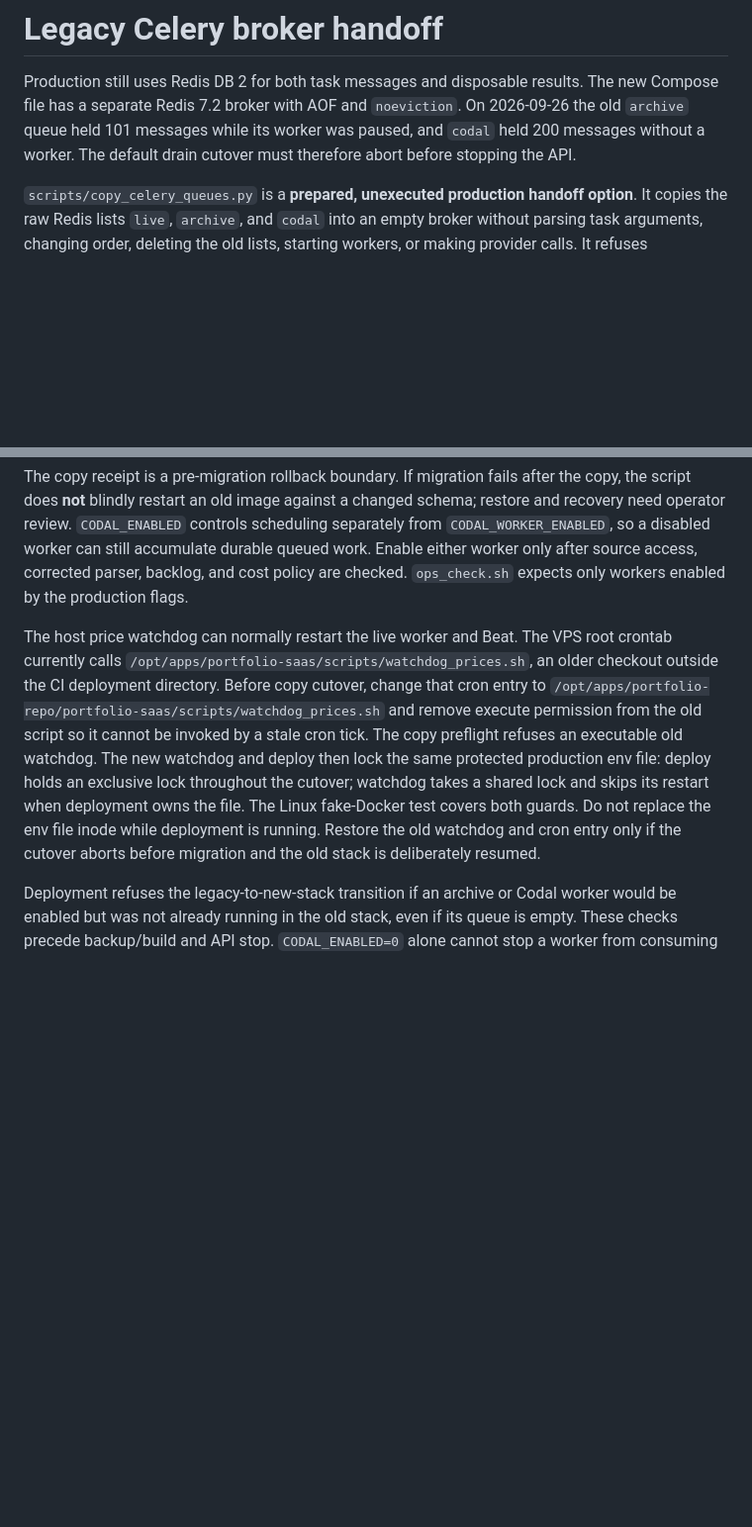
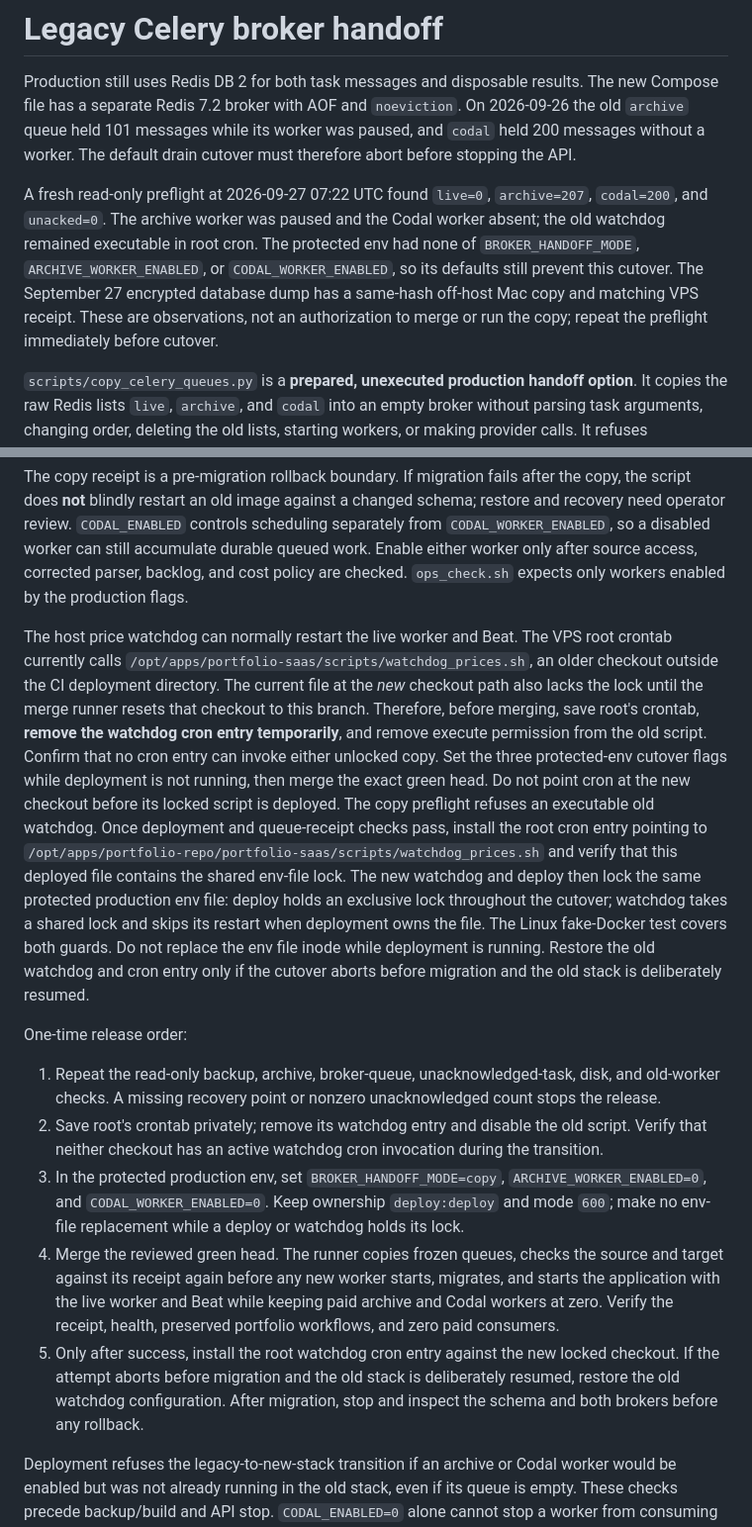
Before and after one commit to ParhamBeik/PORTFOLIO, a Markdown page: portfolio-saas/docs/broker-handoff.md, 2 parts joined by grey strips. Shown at 99% size. Rendered like a GitHub page; blank space fills up the shorter version.

Commit message:
Sequence watchdog disablement safely before broker cutover

```diff
--- a/portfolio-saas/docs/broker-handoff.md
+++ b/portfolio-saas/docs/broker-handoff.md
@@ -1,6 +1,8 @@
 # Legacy Celery broker handoff
 
 Production still uses Redis DB 2 for both task messages and disposable results. The new Compose file has a separate Redis 7.2 broker with AOF and `noeviction`. On 2026-09-26 the old `archive` queue held 101 messages while its worker was paused, and `codal` held 200 messages without a worker. The default drain cutover must therefore abort before stopping the API.
+
+A fresh read-only preflight at 2026-09-27 07:22 UTC found `live=0`, `archive=207`, `codal=200`, and `unacked=0`. The archive worker was paused and the Codal worker absent; the old watchdog remained executable in root cron. The protected env had none of `BROKER_HANDOFF_MODE`, `ARCHIVE_WORKER_ENABLED`, or `CODAL_WORKER_ENABLED`, so its defaults still prevent this cutover. The September 27 encrypted database dump has a same-hash off-host Mac copy and matching VPS receipt. These are observations, not an authorization to merge or run the copy; repeat the preflight immediately before cutover.
 
 `scripts/copy_celery_queues.py` is a **prepared, unexecuted production handoff option**. It copies the raw Redis lists `live`, `archive`, and `codal` into an empty broker without parsing task arguments, changing order, deleting the old lists, starting workers, or making provider calls. It refuses unacknowledged tasks, unexpected queue lists, an occupied target, or a target without AOF and `noeviction`. It checks length and SHA-256 of every message before and after the copy, forces a target disk snapshot, then writes a new mode-0600 receipt containing counts and hashes only. An isolated two-Redis test covers exact binary payloads, source preservation, duplicate-target refusal, and unacknowledged-task refusal.
 
@@ -10,7 +12,15 @@ The draft `scripts/deploy.sh` now has an explicit `BROKER_HANDOFF_MODE=copy` pat
 
 The copy receipt is a pre-migration rollback boundary. If migration fails after the copy, the script does **not** blindly restart an old image against a changed schema; restore and recovery need operator review. `CODAL_ENABLED` controls scheduling separately from `CODAL_WORKER_ENABLED`, so a disabled worker can still accumulate durable queued work. Enable either worker only after source access, corrected parser, backlog, and cost policy are checked. `ops_check.sh` expects only workers enabled by the production flags.
 
-The host price watchdog can normally restart the live worker and Beat. The VPS root crontab currently calls `/opt/apps/portfolio-saas/scripts/watchdog_prices.sh`, an older checkout outside the CI deployment directory. Before copy cutover, change that cron entry to `/opt/apps/portfolio-repo/portfolio-saas/scripts/watchdog_prices.sh` and remove execute permission from the old script so it cannot be invoked by a stale cron tick. The copy preflight refuses an executable old watchdog. The new watchdog and deploy then lock the same protected production env file: deploy holds an exclusive lock throughout the cutover; watchdog takes a shared lock and skips its restart when deployment owns the file. The Linux fake-Docker test covers both guards. Do not replace the env file inode while deployment is running. Restore the old watchdog and cron entry only if the cutover aborts before migration and the old stack is deliberately resumed.
+The host price watchdog can normally restart the live worker and Beat. The VPS root crontab currently calls `/opt/apps/portfolio-saas/scripts/watchdog_prices.sh`, an older checkout outside the CI deployment directory. The current file at the *new* checkout path also lacks the lock until the merge runner resets that checkout to this branch. Therefore, before merging, save root's crontab, **remove the watchdog cron entry temporarily**, and remove execute permission from the old script. Confirm that no cron entry can invoke either unlocked copy. Set the three protected-env cutover flags while deployment is not running, then merge the exact green head. Do not point cron at the new checkout before its locked script is deployed. The copy preflight refuses an executable old watchdog. Once deployment and queue-receipt checks pass, install the root cron entry pointing to `/opt/apps/portfolio-repo/portfolio-saas/scripts/watchdog_prices.sh` and verify that this deployed file contains the shared env-file lock. The new watchdog and deploy then lock the same protected production env file: deploy holds an exclusive lock throughout the cutover; watchdog takes a shared lock and skips its restart when deployment owns the file. The Linux fake-Docker test covers both guards. Do not replace the env file inode while deployment is running. Restore the old watchdog and cron entry only if the cutover aborts before migration and the old stack is deliberately resumed.
+
+One-time release order:
+
+1. Repeat the read-only backup, archive, broker-queue, unacknowledged-task, disk, and old-worker checks. A missing recovery point or nonzero unacknowledged count stops the release.
+2. Save root's crontab privately; remove its watchdog entry and disable the old script. Verify that neither checkout has an active watchdog cron invocation during the transition.
+3. In the protected production env, set `BROKER_HANDOFF_MODE=copy`, `ARCHIVE_WORKER_ENABLED=0`, and `CODAL_WORKER_ENABLED=0`. Keep ownership `deploy:deploy` and mode `600`; make no env-file replacement while a deploy or watchdog holds its lock.
+4. Merge the reviewed green head. The runner copies frozen queues, checks the source and target against its receipt again before any new worker starts, migrates, and starts the application with the live worker and Beat while keeping paid archive and Codal workers at zero. Verify the receipt, health, preserved portfolio workflows, and zero paid consumers.
+5. Only after success, install the root watchdog cron entry against the new locked checkout. If the attempt aborts before migration and the old stack is deliberately resumed, restore the old watchdog configuration. After migration, stop and inspect the schema and both brokers before any rollback.
 
 Deployment refuses the legacy-to-new-stack transition if an archive or Codal worker would be enabled but was not already running in the old stack, even if its queue is empty. These checks precede backup/build and API stop. `CODAL_ENABLED=0` alone cannot stop a worker from consuming already queued Codal jobs; the worker flag controls that boundary.
 
```
